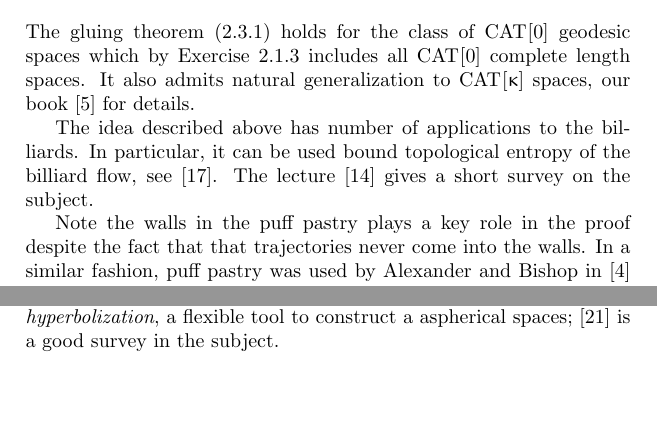
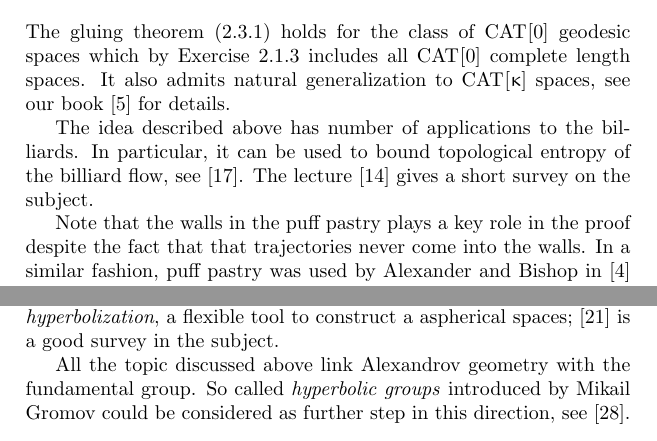
Before and after one commit to anton-petrunin/invitation, a LaTeX thesis (invitation.tex, which reads billiards.tex, polyhedral.tex): two parts of pages 36 and 52 of 80, joined at a grey line, cut so that both start at the same text, the shorter picture padded with empty space. Compiled offline with pdfLaTeX.

Commit message:
comments

```diff
--- a/billiards.tex
+++ b/billiards.tex
@@ -905,14 +905,15 @@ a contradiction.
 
 The gluing theorem (\ref{thm:gluing}) holds for the class of $\Cat{}{0}$ geodesic spaces
 which by Exercise~\ref{ex:product} includes all $\Cat{}{0}$ complete length spaces.
-It also admits natural generalization to $\Cat{}{\kappa}$ spaces, our book \cite{AKP} for details.%??? MORE REFS???
+It also admits natural generalization to $\Cat{}{\kappa}$ spaces,
+see our book \cite{AKP} for details.%??? MORE REFS???
 
 The idea described above has number of applications to the billiards.
-In particular, it can be used bound topological entropy of the billiard flow, see \cite{BFK-2}.
+In particular, it can be used to bound topological entropy of the billiard flow, see \cite{BFK-2}.
 The lecture \cite{burago-icm} gives a short survey on the subject.
 
 
-Note the walls in the puff pastry plays a key role in the proof
+Note that the walls in the puff pastry plays a key role in the proof
 despite the fact that that trajectories never come into the walls.
 In a similar fashion, puff pastry was used by Alexander and Bishop in \cite{a-b:warped}
 to find the upper curvature bound for the warped products.
--- a/polyhedral.tex
+++ b/polyhedral.tex
@@ -934,3 +934,7 @@ to construct a closed smooth 4-dimensional manifold $M$ with universal cover $\t
 
 The construction described in this chapter also leads to so-called \emph{hyperbolization}, a flexible tool to construct a aspherical spaces;
 \cite{charney-davis} is a good survey in the subject.
+
+All the topic discussed above link Alexandrov geometry with the fundamental group.
+So called \emph{hyperbolic groups} introduced by Mikail Gromov
+could be considered as further step in this direction, see \cite{gromov:hyp-groups}.
```
Also changed, not shown: 1 other file.
